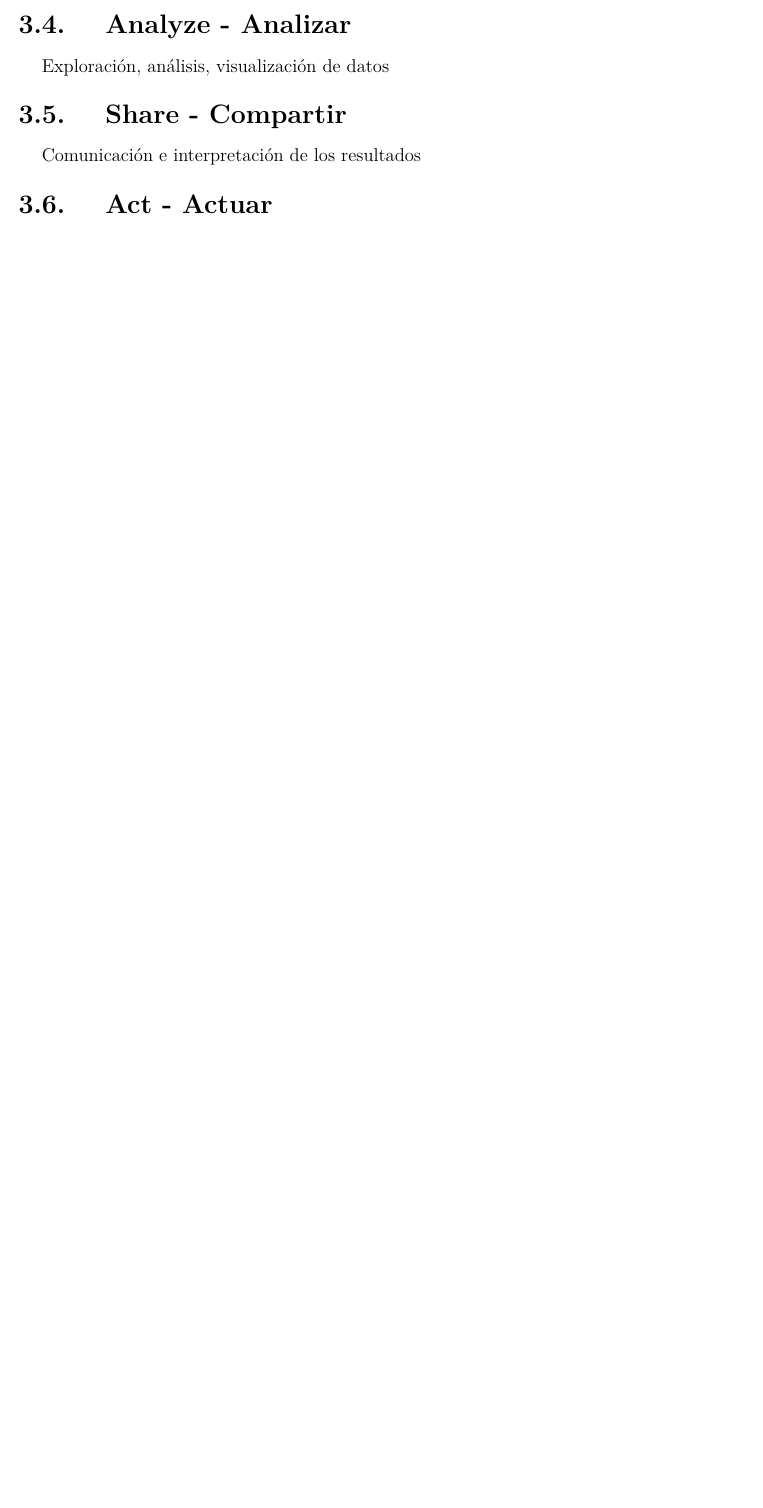
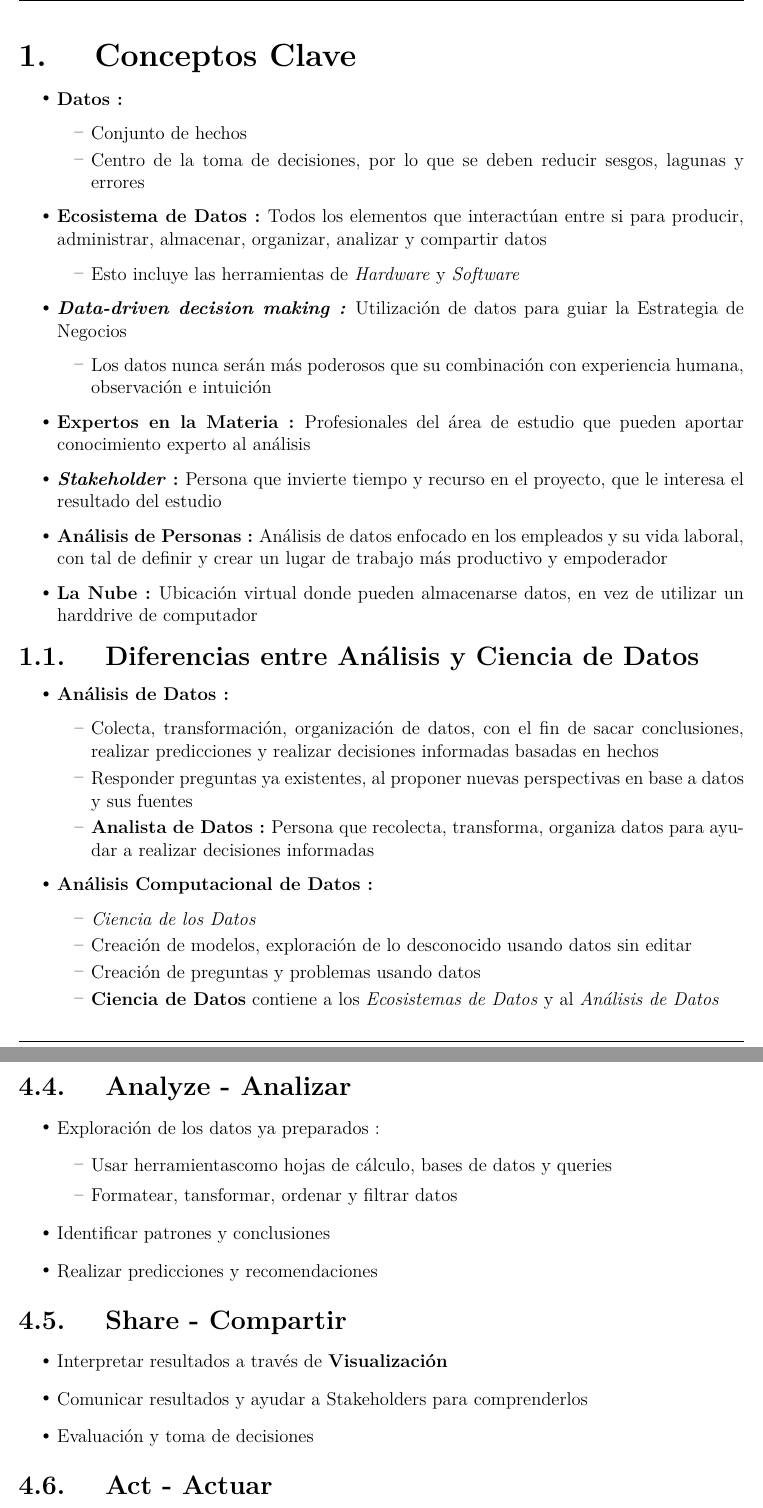
Before and after one commit to amb-costa/data_analysis, a LaTeX thesis (notes/main.tex, which reads notes/conceptos.tex, notes/fases_add.tex): part of page 7 of 16 before the commit and two parts of pages 4 and 9 of 18 after it, the two joined at a grey line, cut at the place of the change, the shorter picture padded with empty space. Compiled offline with pdfLaTeX; a missing font is replaced by an installed copy or a similar font; a LaTeX package or settings file that is missing is left out.

Commit message:
adicion de seccion conceptos, listo para pasar a seccion herramientas

```diff
--- /dev/null
+++ b/notes/conceptos.tex
@@ -0,0 +1,41 @@
+\section{Conceptos Clave}
+\begin{itemize}
+    \item {\textbf{Datos : }
+    \begin{itemize}
+        \item {Conjunto de hechos}
+        \item {Centro de la toma de decisiones, por lo que se deben reducir sesgos, lagunas y errores}
+    \end{itemize}}
+    \item {\textbf{Ecosistema de Datos : }Todos los elementos que interactúan entre si para producir, administrar, almacenar, organizar, analizar y compartir datos
+    \begin{itemize}
+        \item {Esto incluye las herramientas de \textit{Hardware} y \textit{Software}}
+    \end{itemize}}
+    \item {\textbf{\textit{Data-driven decision making : }}Utilización de datos para guiar la Estrategia de Negocios
+    \begin{itemize}
+        \item {Los datos nunca serán más poderosos que su combinación con experiencia humana, observación e intuición}
+    \end{itemize}}
+    \item {\textbf{Expertos en la Materia : }Profesionales del área de estudio que pueden aportar conocimiento experto al análisis}
+    \item {\textbf{\textit{Stakeholder} : }Persona que invierte tiempo y recurso en el proyecto, que le interesa el resultado del estudio}
+
+    \item {\textbf{Análisis de Personas : }Análisis de datos enfocado en los empleados y su vida laboral, con tal de definir y crear un lugar de trabajo más productivo y empoderador}
+
+    \item {\textbf{La Nube : }Ubicación virtual donde pueden almacenarse datos, en vez de utilizar un harddrive de computador}
+\end{itemize}
+
+\subsection{Diferencias entre Análisis y Ciencia de Datos}
+\begin{itemize}
+    \item {\textbf{Análisis de Datos : }
+    \begin{itemize}
+        \item {Colecta, transformación, organización de datos, con el fin de sacar conclusiones, realizar predicciones y realizar decisiones informadas basadas en hechos}
+        \item {Responder preguntas ya existentes, al proponer nuevas perspectivas en base a datos y sus fuentes}
+        \item {\textbf{Analista de Datos : }Persona que recolecta, transforma, organiza datos para ayudar a realizar decisiones informadas}
+    \end{itemize}}
+    \item {\textbf{Análisis Computacional de Datos : }
+    \begin{itemize}
+        \item {\textit{Ciencia de los Datos }}
+        \item {Creación de modelos, exploración de lo desconocido usando datos sin editar}
+        \item {Creación de preguntas y problemas usando datos}
+        \item {\textbf{Ciencia de Datos} contiene a los \textit{Ecosistemas de Datos} y al \textit{Análisis de Datos}}
+    \end{itemize}}
+\end{itemize}
+
+\newpage
--- a/notes/fases_add.tex
+++ b/notes/fases_add.tex
@@ -28,8 +45,20 @@ Limpieza de datos, integridad y ética
 
 \subsection{Analyze - Analizar}
-Exploración, análisis, visualización de datos
+\begin{itemize}
+    \item {Exploración de los datos ya preparados :
+    \begin{itemize}
+        \item {Usar herramientascomo hojas de cálculo, bases de datos y queries}
+        \item {Formatear, tansformar, ordenar y filtrar datos}
+    \end{itemize}
+    \item {Identificar patrones y conclusiones}
+    \item {Realizar predicciones y recomendaciones}}
+\end{itemize}
 
 \subsection{Share - Compartir}
-Comunicación e interpretación de los resultados
+\begin{itemize}
+    \item {Interpretar resultados a través de \textbf{Visualización}}
+    \item {Comunicar resultados y ayudar a Stakeholders para comprenderlos}
+    \item {Evaluación y toma de decisiones}
+\end{itemize}
 
 \subsection{Act - Actuar}
```
Also changed, not shown: notes/destrezas.tex (+2 -0 lines), notes/main.tex (+1 -0 lines), README.md (added), notes/fases_add.tex (37 more changed lines), 1 other file.
